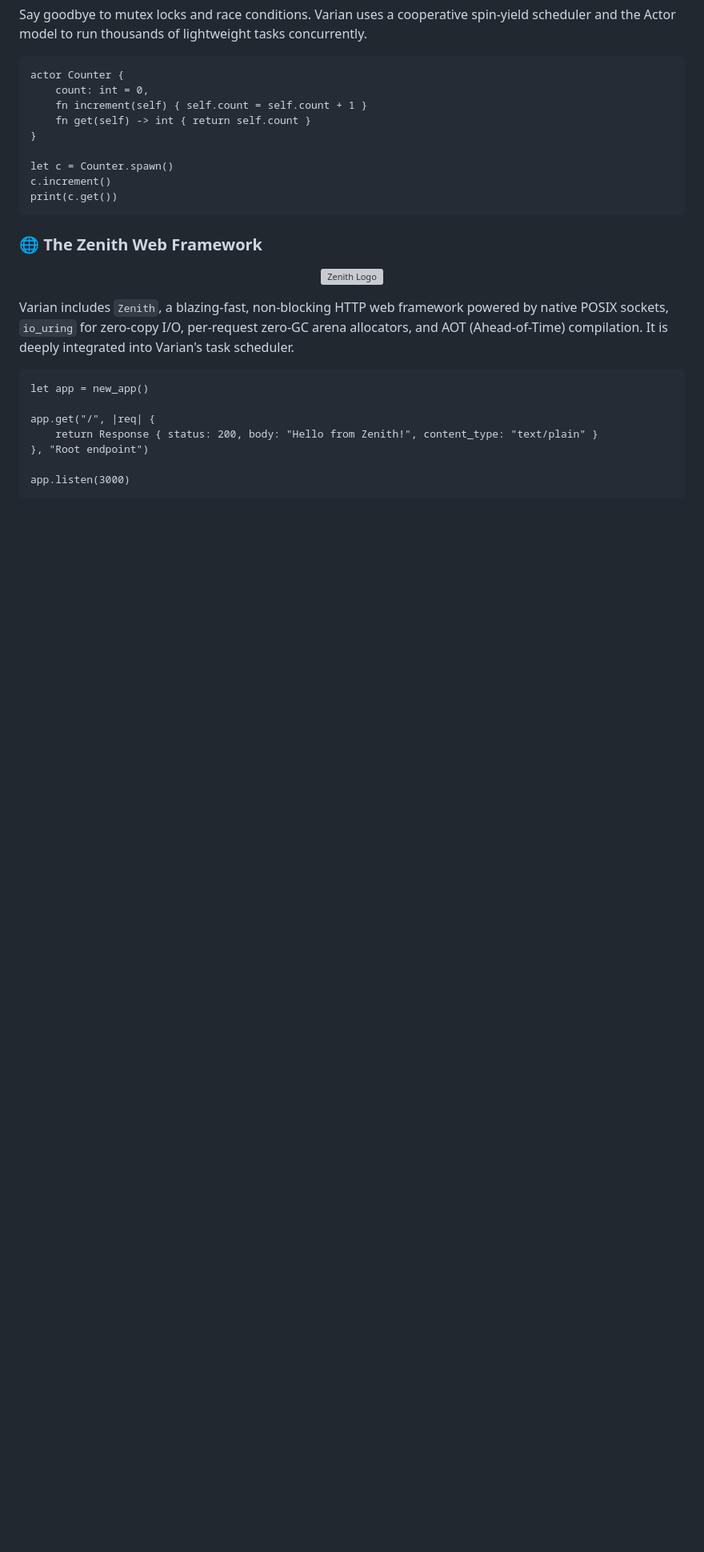
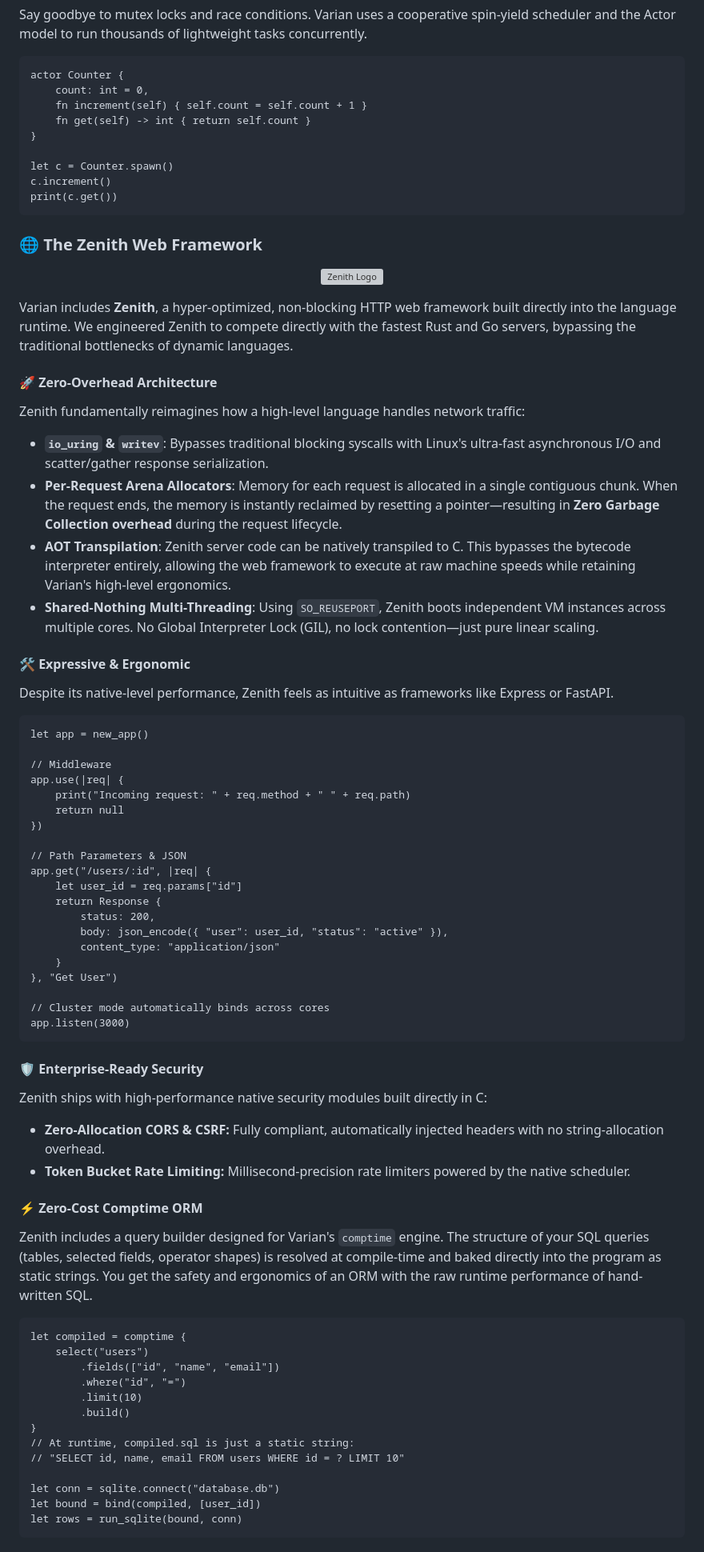
Before and after one commit to Chidi09/VarianLang, a Markdown page: README.md, the part around one of its changes. Shown at 80% size. Rendered like a GitHub page; blank space fills up the shorter version; grey boxes are pictures that could not be loaded.

Commit message:
docs: deeply expand Zenith framework section with real-time and TLS capabilities

````diff
--- a/README.md
+++ b/README.md
@@ -34,13 +34,62 @@ print(c.get())
   <img src="docs/zenith_logo.png" alt="Zenith Logo" width="300" />
 </p>
 
-Varian includes `Zenith`, a blazing-fast, non-blocking HTTP web framework powered by native POSIX sockets, `io_uring` for zero-copy I/O, per-request zero-GC arena allocators, and AOT (Ahead-of-Time) compilation. It is deeply integrated into Varian's task scheduler.
+Varian includes **Zenith**, a hyper-optimized, non-blocking HTTP web framework built directly into the language runtime. We engineered Zenith to compete directly with the fastest Rust and Go servers, bypassing the traditional bottlenecks of dynamic languages.
+
+#### 🚀 Zero-Overhead Architecture
+Zenith fundamentally reimagines how a high-level language handles network traffic:
+- **`io_uring` & `writev`**: Bypasses traditional blocking syscalls with Linux's ultra-fast asynchronous I/O and scatter/gather response serialization.
+- **Per-Request Arena Allocators**: Memory for each request is allocated in a single contiguous chunk. When the request ends, the memory is instantly reclaimed by resetting a pointer—resulting in **Zero Garbage Collection overhead** during the request lifecycle.
+- **AOT Transpilation**: Zenith server code can be natively transpiled to C. This bypasses the bytecode interpreter entirely, allowing the web framework to execute at raw machine speeds while retaining Varian's high-level ergonomics.
+- **Shared-Nothing Multi-Threading**: Using `SO_REUSEPORT`, Zenith boots independent VM instances across multiple cores. No Global Interpreter Lock (GIL), no lock contention—just pure linear scaling.
+
+#### 🛠️ Expressive & Ergonomic
+Despite its native-level performance, Zenith feels as intuitive as frameworks like Express or FastAPI.
 
 ```varian
 let app = new_app()
 
-app.get("/", |req| {
-    return Response { status: 200, body: "Hello from Zenith!", content_type: "text/plain" }
-}, "Root endpoint")
+// Middleware
+app.use(|req| {
+    print("Incoming request: " + req.method + " " + req.path)
+    return null
+})
 
+// Path Parameters & JSON
+app.get("/users/:id", |req| {
+    let user_id = req.params["id"]
+    return Response {
+        status: 200,
+        body: json_encode({ "user": user_id, "status": "active" }),
+        content_type: "application/json"
+    }
+}, "Get User")
+
+// Cluster mode automatically binds across cores
 app.listen(3000)
+```
+
+#### 🛡️ Enterprise-Ready Security
+Zenith ships with high-performance native security modules built directly in C:
+- **Zero-Allocation CORS & CSRF:** Fully compliant, automatically injected headers with no string-allocation overhead.
+- **Token Bucket Rate Limiting:** Millisecond-precision rate limiters powered by the native scheduler.
+
+#### ⚡ Zero-Cost Comptime ORM
+Zenith includes a query builder designed for Varian's `comptime` engine. The structure of your SQL queries (tables, selected fields, operator shapes) is resolved at compile-time and baked directly into the program as static strings. You get the safety and ergonomics of an ORM with the raw runtime performance of hand-written SQL.
+
+```varian
+let compiled = comptime {
+    select("users")
+        .fields(["id", "name", "email"])
+        .where("id", "=")
+        .limit(10)
+        .build()
+}
+// At runtime, compiled.sql is just a static string:
+// "SELECT id, name, email FROM users WHERE id = ? LIMIT 10"
+
+let conn = sqlite.connect("database.db")
+let bound = bind(compiled, [user_id])
+let rows = run_sqlite(bound, conn)
+```
+
````
Also changed, not shown: other parts of README.md (+32 -0 lines).
